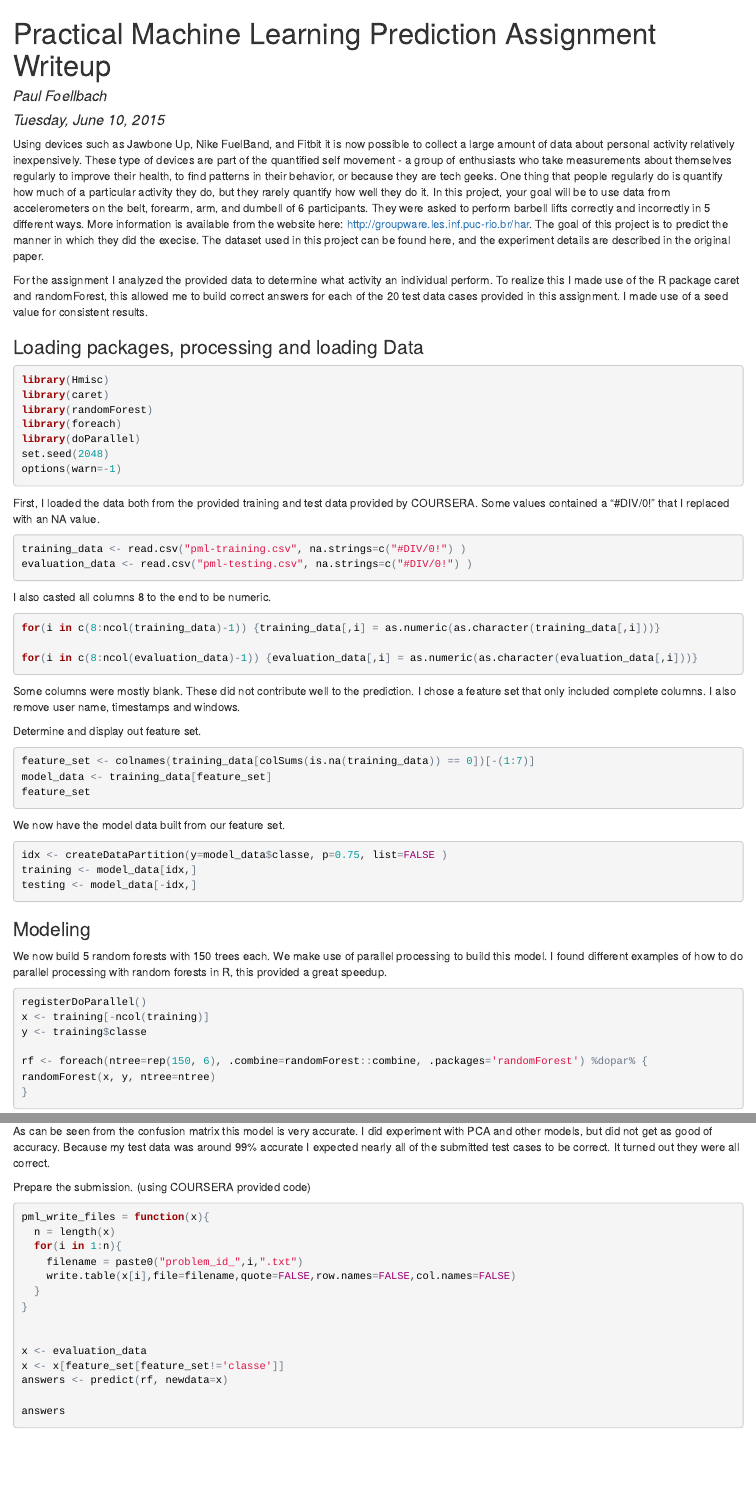
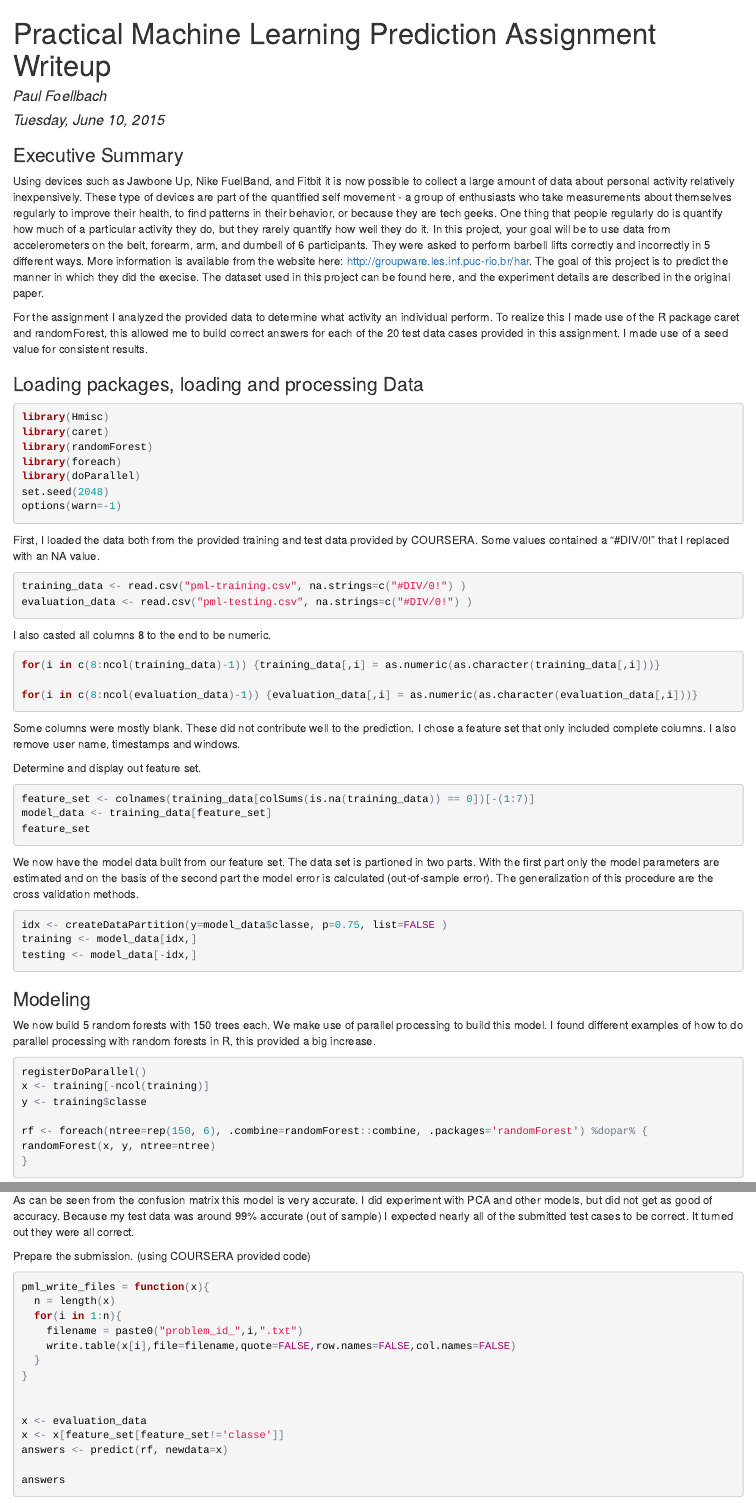
Before and after one commit to amphibie/Practical-Machine-Learning, an R Markdown document (Project/PML_Prediction_Assignment_Writeup.Rmd): the page in a window 1100 px wide, from its top, and a second part further down, joined at a grey line. The pictures show the output file Project/PML_Prediction_Assignment_Writeup.html that the author committed with the source, opened offline.

Commit message:
added files

````diff
--- a/Project/PML_Prediction_Assignment_Writeup.Rmd
+++ b/Project/PML_Prediction_Assignment_Writeup.Rmd
@@ -4,6 +4,7 @@ author: "Paul Foellbach"
 date: "Tuesday, June 10, 2015"
 output: html_document
 ---
+### Executive Summary
 
 Using devices such as Jawbone Up, Nike FuelBand, and Fitbit it is now possible to collect a large amount of data about personal activity relatively inexpensively. These type of devices are part of the quantified self movement - a group of enthusiasts who take measurements about themselves regularly to improve their health, to find patterns in their behavior, or because they are tech geeks. One thing that people regularly do is quantify how much of a particular activity they do, but they rarely quantify how well they do it. In this project, your goal will be to use data from accelerometers on the belt, forearm, arm, and dumbell of 6 participants. They were asked to perform barbell lifts correctly and incorrectly in 5 different ways. More information is available from the website here: http://groupware.les.inf.puc-rio.br/har. The goal of this project is to predict the manner in which they did the execise. The dataset used in this project can be found here, and the experiment details are described in the original paper.
 
@@ -12,7 +13,7 @@ To realize this I made use of the R package caret and randomForest, this allowed
 each of the 20 test data cases provided in this assignment.  I made use of a seed value for
 consistent results.
 
-###Loading packages, processing and loading Data
+### Loading packages, loading and processing Data
 ```{r,message=FALSE, warning=FALSE}
 library(Hmisc)
 library(caret)
@@ -51,6 +52,7 @@ feature_set
 ```
 
 We now have the model data built from our feature set.
+The data set is partioned in two parts. With the first part only the model parameters are estimated and on the basis of the second part the model error is calculated (out-of-sample error). The generalization of this procedure are the cross validation methods.
 
 ```{r}
 idx <- createDataPartition(y=model_data$classe, p=0.75, list=FALSE )
@@ -61,7 +63,7 @@ testing <- model_data[-idx,]
 ### Modeling
 We now build 5 random forests with 150 trees each. We make use of parallel processing to build this
 model. I found different examples of how to do parallel processing with random forests in R, this
-provided a great speedup.
+provided a big increase.
 
 ```{r}
 registerDoParallel()
@@ -88,7 +90,7 @@ confusionMatrix(predictions2,testing$classe)
 
 As can be seen from the confusion matrix this model is very accurate. I did experiment with PCA
 and other models, but did not get as good of accuracy. Because my test data was around 99%
-accurate I expected nearly all of the submitted test cases to be correct.  It turned out they
+accurate (out of sample) I expected nearly all of the submitted test cases to be correct.  It turned out they
 were all correct.
 
 Prepare the submission. (using COURSERA provided code)
````
Also changed, not shown: Project/PML_Prediction_Assignment_Writeup.html.
